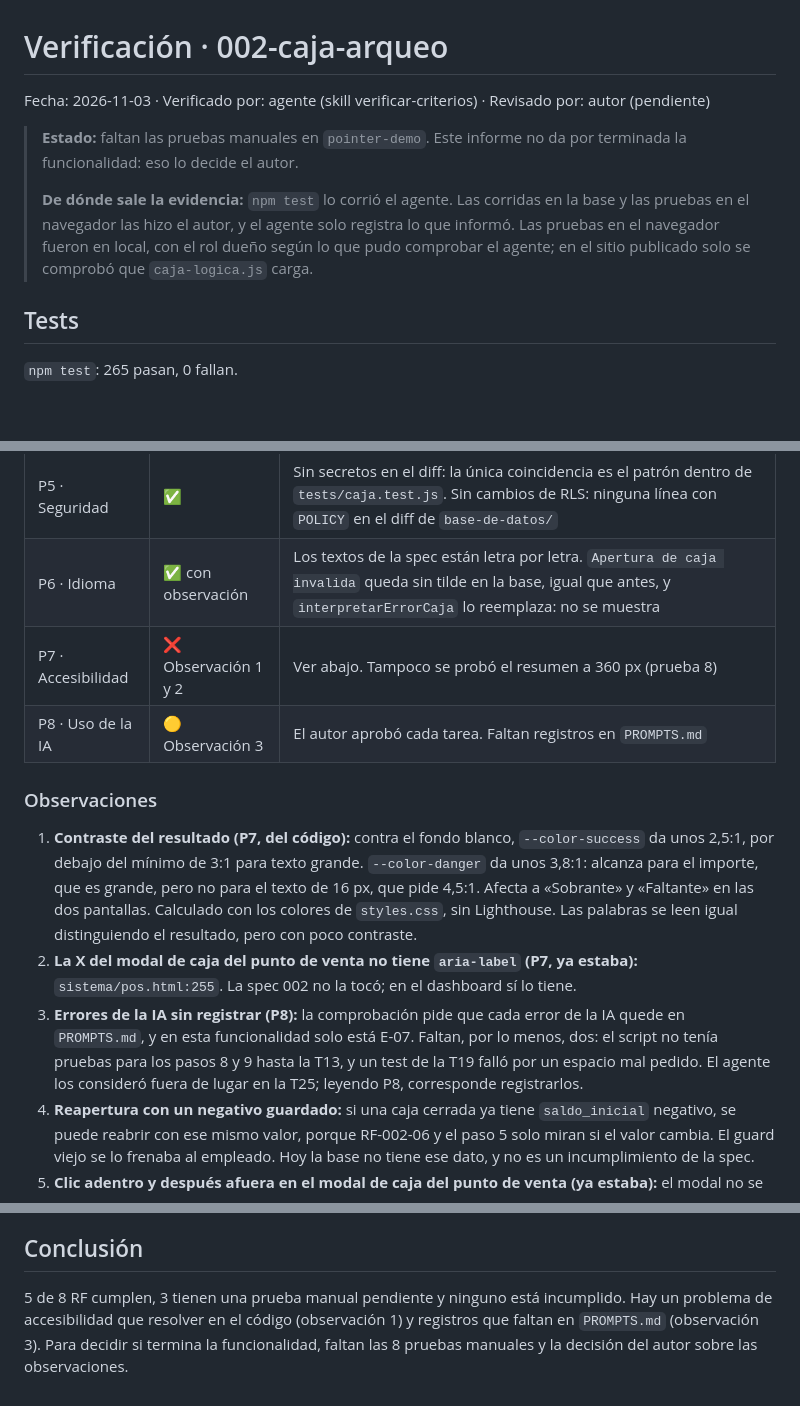
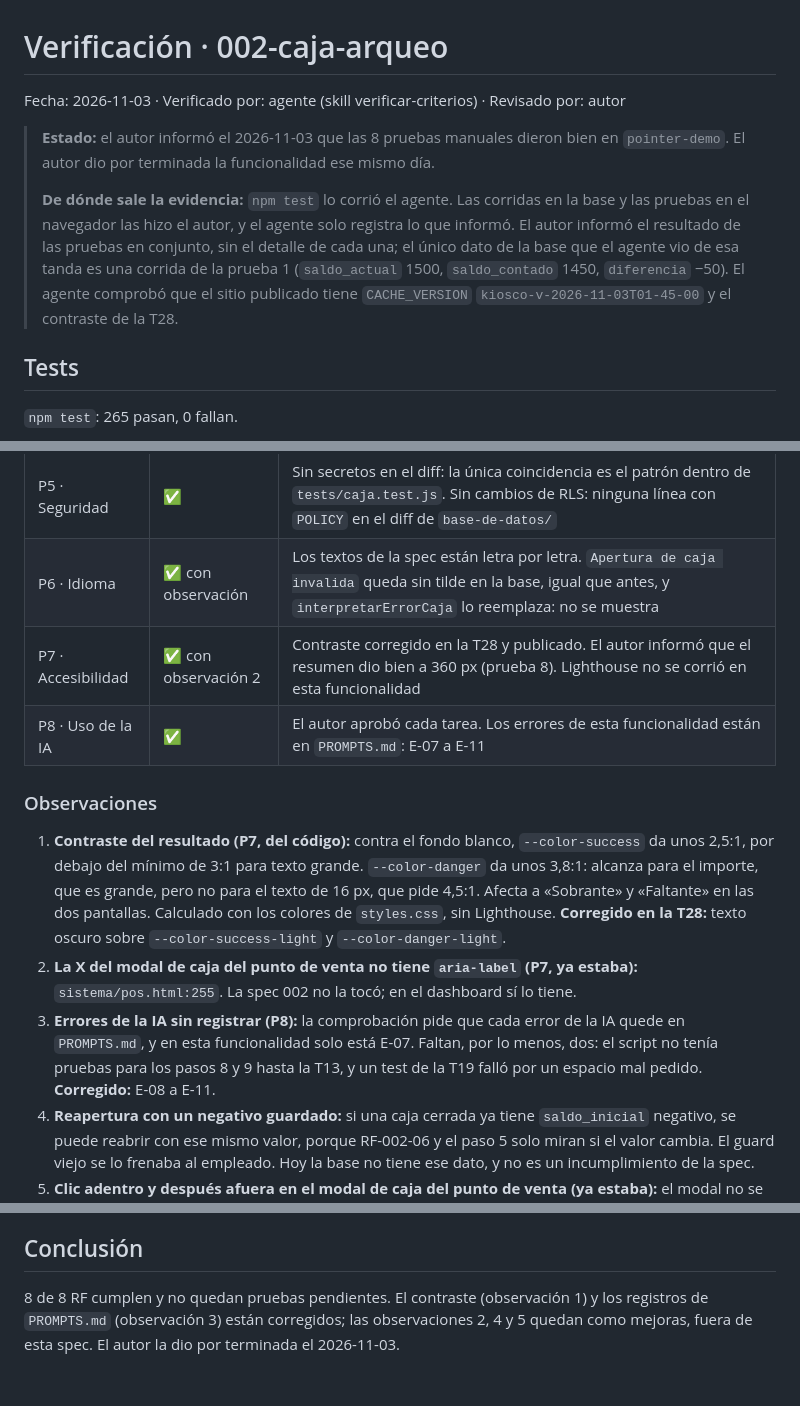
Before and after one commit to juanreales18/iest-tfi_pointer, a Markdown page: specs/002-caja-arqueo/verificacion.md, 3 parts joined by grey strips. GitHub-like rendering; blank space fills up the shorter version.

```diff
--- a/specs/002-caja-arqueo/verificacion.md
+++ b/specs/002-caja-arqueo/verificacion.md
@@ -1,10 +1,10 @@
 # Verificación · 002-caja-arqueo
 
-Fecha: 2026-11-03 · Verificado por: agente (skill verificar-criterios) · Revisado por: autor (pendiente)
+Fecha: 2026-11-03 · Verificado por: agente (skill verificar-criterios) · Revisado por: autor
 
-> **Estado:** faltan las pruebas manuales en `pointer-demo`. Este informe no da por terminada la funcionalidad: eso lo decide el autor.
+> **Estado:** el autor informó el 2026-11-03 que las 8 pruebas manuales dieron bien en `pointer-demo`. El autor dio por terminada la funcionalidad ese mismo día.
 >
-> **De dónde sale la evidencia:** `npm test` lo corrió el agente. Las corridas en la base y las pruebas en el navegador las hizo el autor, y el agente solo registra lo que informó. Las pruebas en el navegador fueron en local, con el rol dueño según lo que pudo comprobar el agente; en el sitio publicado solo se comprobó que `caja-logica.js` carga.
+> **De dónde sale la evidencia:** `npm test` lo corrió el agente. Las corridas en la base y las pruebas en el navegador las hizo el autor, y el agente solo registra lo que informó. El autor informó el resultado de las pruebas en conjunto, sin el detalle de cada una; el único dato de la base que el agente vio de esa tanda es una corrida de la prueba 1 (`saldo_actual` 1500, `saldo_contado` 1450, `diferencia` −50). El agente comprobó que el sitio publicado tiene `CACHE_VERSION` `kiosco-v-2026-11-03T01-45-00` y el contraste de la T28.
 
 ## Tests
 
@@ -40,14 +40,14 @@ Fecha: 2026-11-03 · Verificado por: agente (skill verificar-criterios) · Revis
 | P4 · Tests | ✅ | Los 8 RF son de prioridad alta y cada uno nombra su test. Cada commit se hizo con `npm test` en verde |
 | P5 · Seguridad | ✅ | Sin secretos en el diff: la única coincidencia es el patrón dentro de `tests/caja.test.js`. Sin cambios de RLS: ninguna línea con `POLICY` en el diff de `base-de-datos/` |
 | P6 · Idioma | ✅ con observación | Los textos de la spec están letra por letra. `Apertura de caja invalida` queda sin tilde en la base, igual que antes, y `interpretarErrorCaja` lo reemplaza: no se muestra |
-| P7 · Accesibilidad | ❌ Observación 1 y 2 | Ver abajo. Tampoco se probó el resumen a 360 px (prueba 8) |
-| P8 · Uso de la IA | 🟡 Observación 3 | El autor aprobó cada tarea. Faltan registros en `PROMPTS.md` |
+| P7 · Accesibilidad | ✅ con observación 2 | Contraste corregido en la T28 y publicado. El autor informó que el resumen dio bien a 360 px (prueba 8). Lighthouse no se corrió en esta funcionalidad |
+| P8 · Uso de la IA | ✅ | El autor aprobó cada tarea. Los errores de esta funcionalidad están en `PROMPTS.md`: E-07 a E-11 |
 
 ### Observaciones
 
-1. **Contraste del resultado (P7, del código):** contra el fondo blanco, `--color-success` da unos 2,5:1, por debajo del mínimo de 3:1 para texto grande. `--color-danger` da unos 3,8:1: alcanza para el importe, que es grande, pero no para el texto de 16 px, que pide 4,5:1. Afecta a «Sobrante» y «Faltante» en las dos pantallas. Calculado con los colores de `styles.css`, sin Lighthouse. Las palabras se leen igual distinguiendo el resultado, pero con poco contraste.
+1. **Contraste del resultado (P7, del código):** contra el fondo blanco, `--color-success` da unos 2,5:1, por debajo del mínimo de 3:1 para texto grande. `--color-danger` da unos 3,8:1: alcanza para el importe, que es grande, pero no para el texto de 16 px, que pide 4,5:1. Afecta a «Sobrante» y «Faltante» en las dos pantallas. Calculado con los colores de `styles.css`, sin Lighthouse. **Corregido en la T28:** texto oscuro sobre `--color-success-light` y `--color-danger-light`.
 2. **La X del modal de caja del punto de venta no tiene `aria-label` (P7, ya estaba):** `sistema/pos.html:255`. La spec 002 no la tocó; en el dashboard sí lo tiene.
-3. **Errores de la IA sin registrar (P8):** la comprobación pide que cada error de la IA quede en `PROMPTS.md`, y en esta funcionalidad solo está E-07. Faltan, por lo menos, dos: el script no tenía pruebas para los pasos 8 y 9 hasta la T13, y un test de la T19 falló por un espacio mal pedido. El agente los consideró fuera de lugar en la T25; leyendo P8, corresponde registrarlos.
+3. **Errores de la IA sin registrar (P8):** la comprobación pide que cada error de la IA quede en `PROMPTS.md`, y en esta funcionalidad solo está E-07. Faltan, por lo menos, dos: el script no tenía pruebas para los pasos 8 y 9 hasta la T13, y un test de la T19 falló por un espacio mal pedido. **Corregido:** E-08 a E-11.
 4. **Reapertura con un negativo guardado:** si una caja cerrada ya tiene `saldo_inicial` negativo, se puede reabrir con ese mismo valor, porque RF-002-06 y el paso 5 solo miran si el valor cambia. El guard viejo se lo frenaba al empleado. Hoy la base no tiene ese dato, y no es un incumplimiento de la spec.
 5. **Clic adentro y después afuera en el modal de caja del punto de venta (ya estaba):** el modal no se cierra, porque el primer clic consume el listener `{ once: true }`. Fuera del alcance de la spec 002.
 
@@ -81,4 +81,4 @@ Todas en https://pointer-demo.netlify.app/. Hacen falta un usuario dueño y uno
 
 ## Conclusión
 
-5 de 8 RF cumplen, 3 tienen una prueba manual pendiente y ninguno está incumplido. Hay un problema de accesibilidad que resolver en el código (observación 1) y registros que faltan en `PROMPTS.md` (observación 3). Para decidir si termina la funcionalidad, faltan las 8 pruebas manuales y la decisión del autor sobre las observaciones.
+8 de 8 RF cumplen y no quedan pruebas pendientes. El contraste (observación 1) y los registros de `PROMPTS.md` (observación 3) están corregidos; las observaciones 2, 4 y 5 quedan como mejoras, fuera de esta spec. El autor la dio por terminada el 2026-11-03.
```
Also changed, not shown: other parts of specs/002-caja-arqueo/verificacion.md (+12 -12 lines), memory.md (+1 -1 lines), specs/002-caja-arqueo/spec.md (+13 -13 lines).
